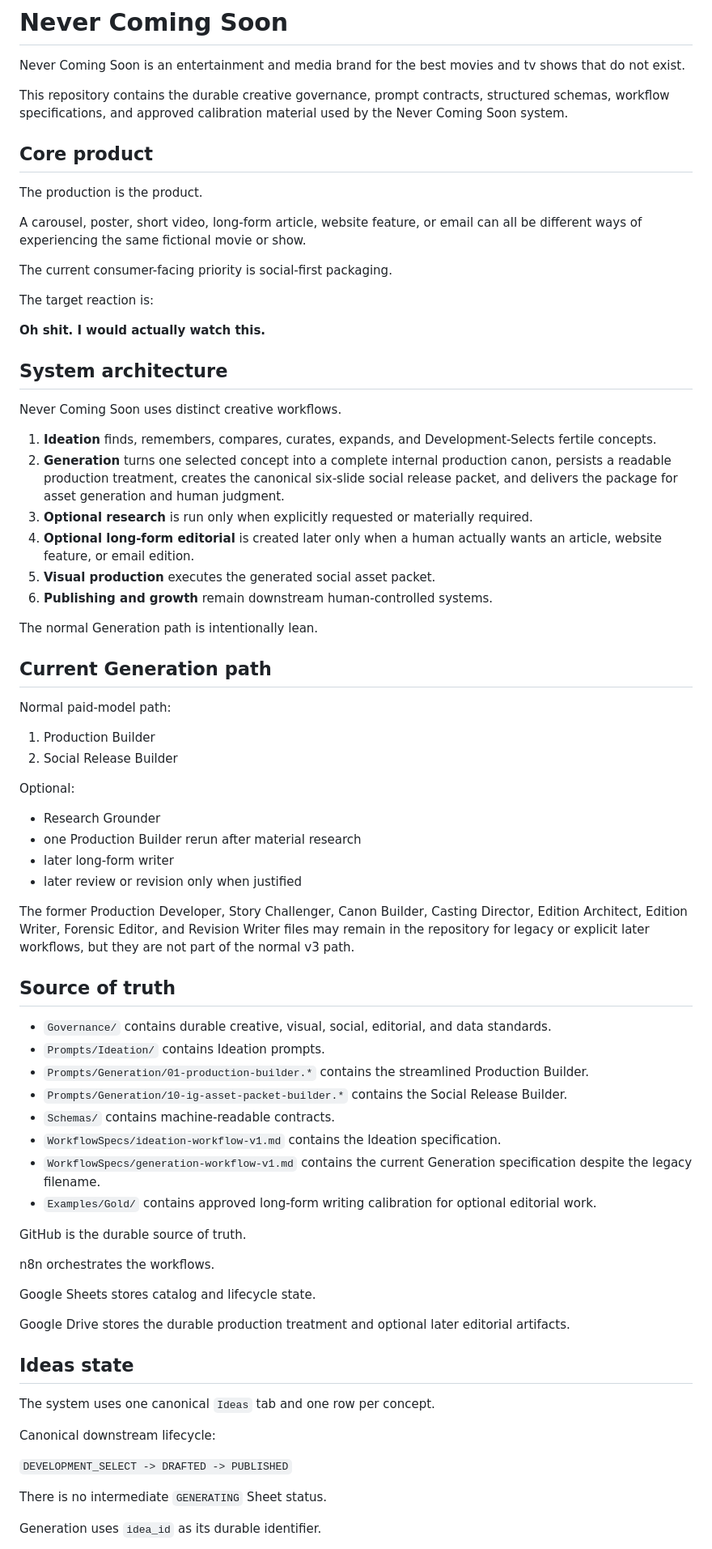
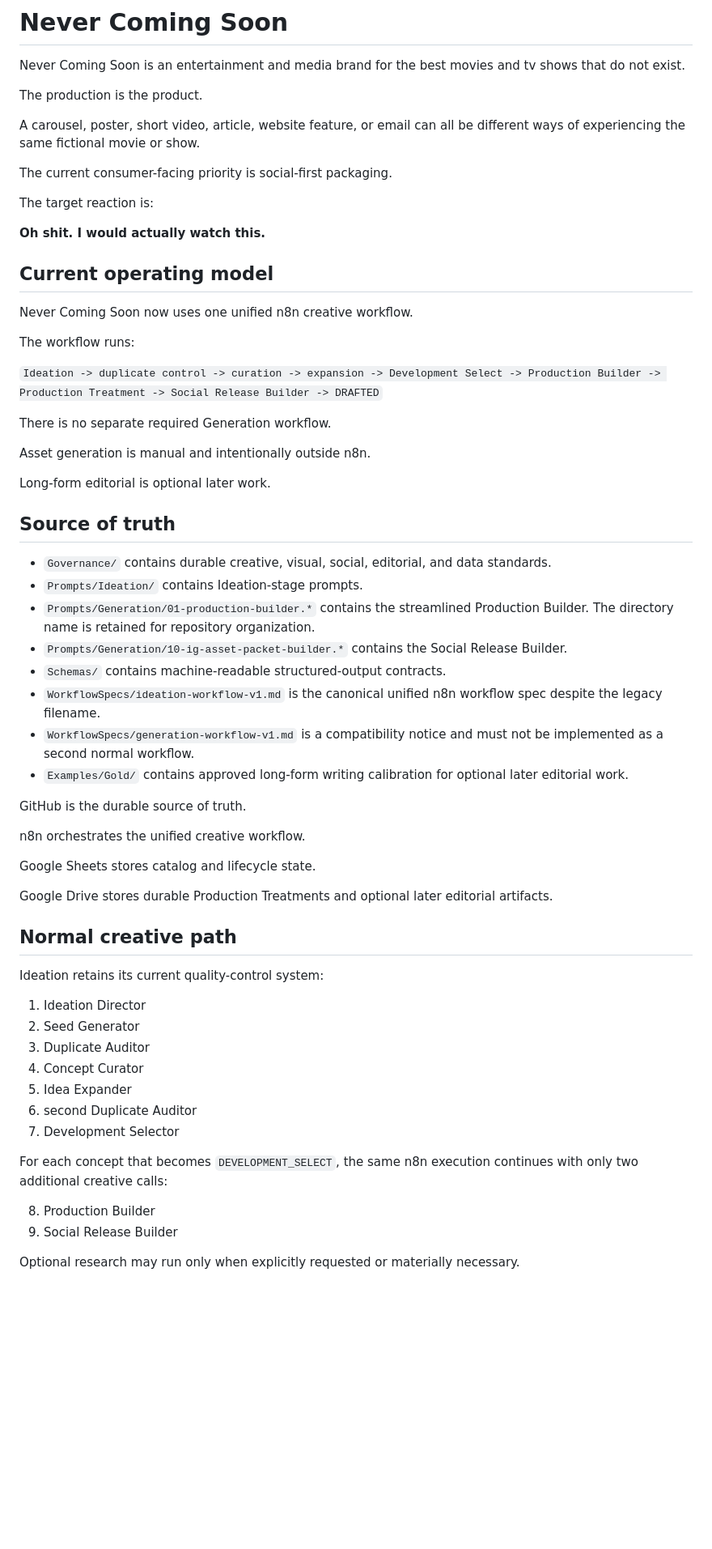
Before and after one commit to jolthevc/never-coming-soon, a Markdown page: README.md, the part around one of its changes. Shown at 81% size. Drawn GitHub-style; blank space fills up the shorter version.

Commit message:
Document unified n8n and manual asset architecture

```diff
--- a/README.md
+++ b/README.md
@@ -2,13 +2,9 @@
 
 Never Coming Soon is an entertainment and media brand for the best movies and tv shows that do not exist.
 
-This repository contains the durable creative governance, prompt contracts, structured schemas, workflow specifications, and approved calibration material used by the Never Coming Soon system.
-
-## Core product
-
 The production is the product.
 
-A carousel, poster, short video, long-form article, website feature, or email can all be different ways of experiencing the same fictional movie or show.
+A carousel, poster, short video, article, website feature, or email can all be different ways of experiencing the same fictional movie or show.
 
 The current consumer-facing priority is social-first packaging.
 
@@ -16,62 +12,55 @@ The target reaction is:
 
 **Oh shit. I would actually watch this.**
 
-## System architecture
+## Current operating model
 
-Never Coming Soon uses distinct creative workflows.
+Never Coming Soon now uses one unified n8n creative workflow.
 
-1. **Ideation** finds, remembers, compares, curates, expands, and Development-Selects fertile concepts.
-2. **Generation** turns one selected concept into a complete internal production canon, persists a readable production treatment, creates the canonical six-slide social release packet, and delivers the package for asset generation and human judgment.
-3. **Optional research** is run only when explicitly requested or materially required.
-4. **Optional long-form editorial** is created later only when a human actually wants an article, website feature, or email edition.
-5. **Visual production** executes the generated social asset packet.
-6. **Publishing and growth** remain downstream human-controlled systems.
+The workflow runs:
 
-The normal Generation path is intentionally lean.
+`Ideation -> duplicate control -> curation -> expansion -> Development Select -> Production Builder -> Production Treatment -> Social Release Builder -> DRAFTED`
 
-## Current Generation path
+There is no separate required Generation workflow.
 
-Normal paid-model path:
+Asset generation is manual and intentionally outside n8n.
 
-1. Production Builder
-2. Social Release Builder
-
-Optional:
-- Research Grounder
-- one Production Builder rerun after material research
-- later long-form writer
-- later review or revision only when justified
-
-The former Production Developer, Story Challenger, Canon Builder, Casting Director, Edition Architect, Edition Writer, Forensic Editor, and Revision Writer files may remain in the repository for legacy or explicit later workflows, but they are not part of the normal v3 path.
+Long-form editorial is optional later work.
 
 ## Source of truth
 
 - `Governance/` contains durable creative, visual, social, editorial, and data standards.
-- `Prompts/Ideation/` contains Ideation prompts.
-- `Prompts/Generation/01-production-builder.*` contains the streamlined Production Builder.
+- `Prompts/Ideation/` contains Ideation-stage prompts.
+- `Prompts/Generation/01-production-builder.*` contains the streamlined Production Builder. The directory name is retained for repository organization.
 - `Prompts/Generation/10-ig-asset-packet-builder.*` contains the Social Release Builder.
-- `Schemas/` contains machine-readable contracts.
-- `WorkflowSpecs/ideation-workflow-v1.md` contains the Ideation specification.
-- `WorkflowSpecs/generation-workflow-v1.md` contains the current Generation specification despite the legacy filename.
-- `Examples/Gold/` contains approved long-form writing calibration for optional editorial work.
+- `Schemas/` contains machine-readable structured-output contracts.
+- `WorkflowSpecs/ideation-workflow-v1.md` is the canonical unified n8n workflow spec despite the legacy filename.
+- `WorkflowSpecs/generation-workflow-v1.md` is a compatibility notice and must not be implemented as a second normal workflow.
+- `Examples/Gold/` contains approved long-form writing calibration for optional later editorial work.
 
 GitHub is the durable source of truth.
 
-n8n orchestrates the workflows.
+n8n orchestrates the unified creative workflow.
 
 Google Sheets stores catalog and lifecycle state.
 
-Google Drive stores the durable production treatment and optional later editorial artifacts.
+Google Drive stores durable Production Treatments and optional later editorial artifacts.
 
-## Ideas state
+## Normal creative path
 
-The system uses one canonical `Ideas` tab and one row per concept.
+Ideation retains its current quality-control system:
 
-Canonical downstream lifecycle:
+1. Ideation Director
+2. Seed Generator
+3. Duplicate Auditor
+4. Concept Curator
+5. Idea Expander
+6. second Duplicate Auditor
+7. Development Selector
 
-`DEVELOPMENT_SELECT -> DRAFTED -> PUBLISHED`
+For each concept that becomes `DEVELOPMENT_SELECT`, the same n8n execution continues with only two additional creative calls:
 
-There is no intermediate `GENERATING` Sheet status.
+8. Production Builder
+9. Social Release Builder
 
-Generation uses `idea_id` as its durable identifier.
+Optional research may run only when explicitly requested or materially necessary.
 
```
Also changed, not shown: other parts of README.md (+124 -48 lines).
